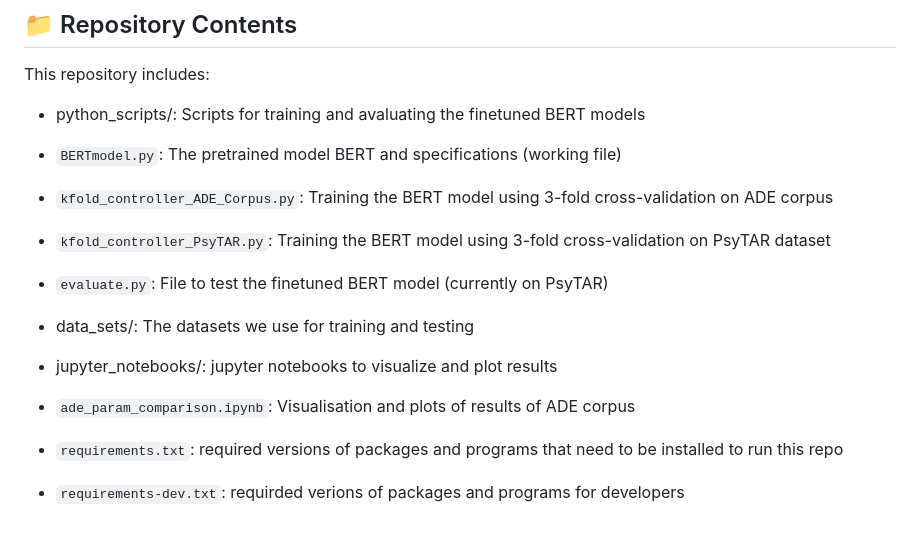
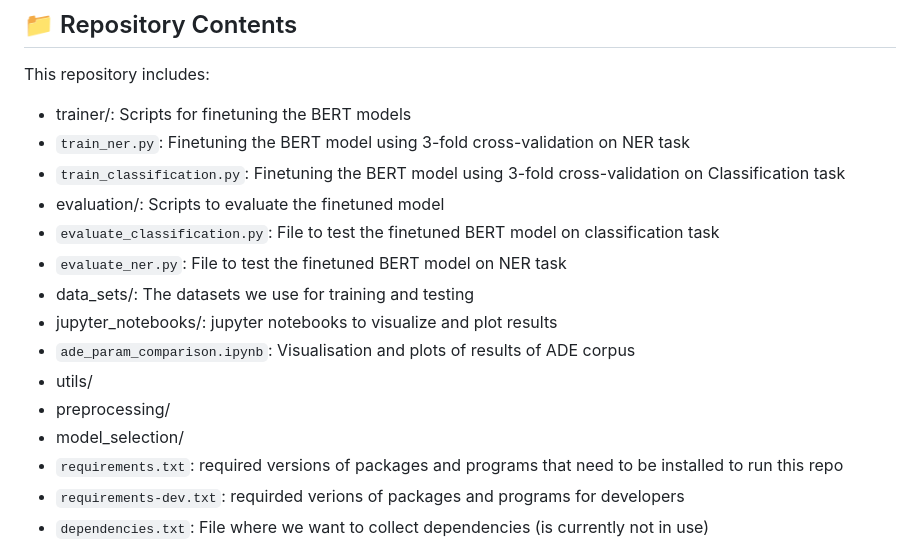
Before and after one commit to deepflowstate/ADE_BERT-demo, a Markdown page: README.md, the part around the change. GitHub-like rendering.

```diff
--- a/README.md
+++ b/README.md
@@ -40,15 +40,18 @@ This allows us to evaluate how well the model captures the *underlying concept*
 
 This repository includes:
 
-- python_scripts/: Scripts for training and avaluating the finetuned BERT models
-- `BERTmodel.py`: The pretrained model BERT and specifications (working file)
-- `kfold_controller_ADE_Corpus.py`: Training the BERT model using 3-fold cross-validation on ADE corpus
-- `kfold_controller_PsyTAR.py`: Training the BERT model using 3-fold cross-validation on PsyTAR dataset
-- `evaluate.py`: File to test the finetuned BERT model (currently on PsyTAR)
+- trainer/: Scripts for finetuning the BERT models
+- `train_ner.py`: Finetuning the BERT model using 3-fold cross-validation on NER task
+- `train_classification.py`: Finetuning the BERT model using 3-fold cross-validation on Classification task
+- evaluation/: Scripts to evaluate the finetuned model
+- `evaluate_classification.py`: File to test the finetuned BERT model on classification task
+- `evaluate_ner.py`: File to test the finetuned BERT model on NER task
 - data_sets/: The datasets we use for training and testing
 - jupyter_notebooks/: jupyter notebooks to visualize and plot results
 - `ade_param_comparison.ipynb`: Visualisation and plots of results of ADE corpus
-
+- utils/
+- preprocessing/
+- model_selection/
 - `requirements.txt`: required versions of packages and programs that need to be installed to run this repo
 - `requirements-dev.txt`: requirded verions of packages and programs for developers
 - `dependencies.txt`: File where we want to collect dependencies (is currently not in use)
```
